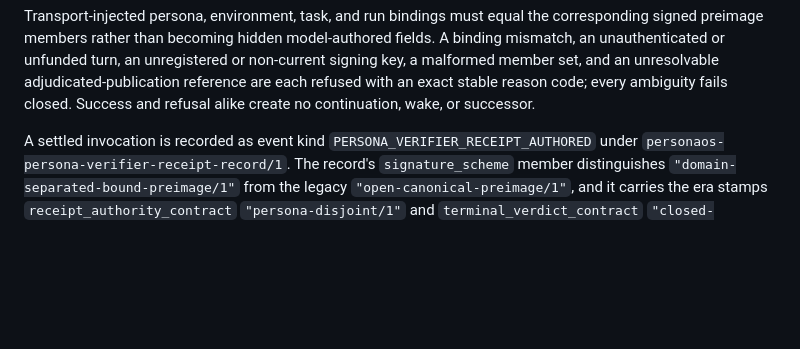
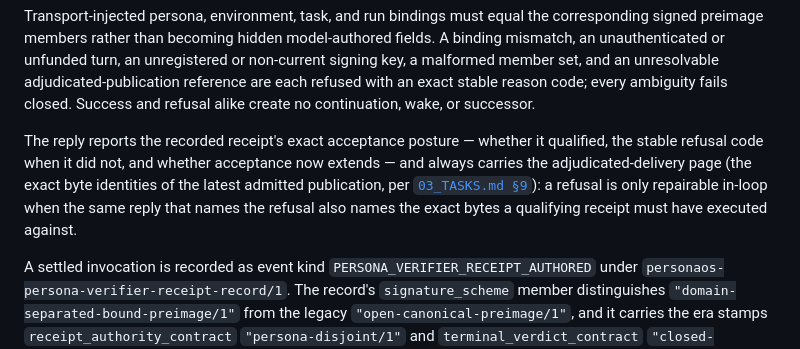
Before and after one commit to ai-personas/ai-personas-design, a Markdown page: 09_PROTOCOLS.md, the part around the change. Drawn GitHub-style; blank space fills up the shorter version.

```diff
--- a/09_PROTOCOLS.md
+++ b/09_PROTOCOLS.md
@@ -513,6 +513,14 @@ turn, an unregistered or non-current signing key, a malformed member set, and
 an unresolvable adjudicated-publication reference are each refused with an
 exact stable reason code; every ambiguity fails closed. Success and refusal
 alike create no continuation, wake, or successor.
+
+The reply reports the recorded receipt's exact acceptance posture — whether
+it qualified, the stable refusal code when it did not, and whether acceptance
+now extends — and always carries the adjudicated-delivery page (the exact
+byte identities of the latest admitted publication, per
+[`03_TASKS.md §9`](03_TASKS.md#9-objective-acceptance)): a refusal is only
+repairable in-loop when the same reply that names the refusal also names the
+exact bytes a qualifying receipt must have executed against.
 
 A settled invocation is recorded as event kind
 `PERSONA_VERIFIER_RECEIPT_AUTHORED` under
```
Also changed, not shown: 03_TASKS.md (+13 -0 lines).
